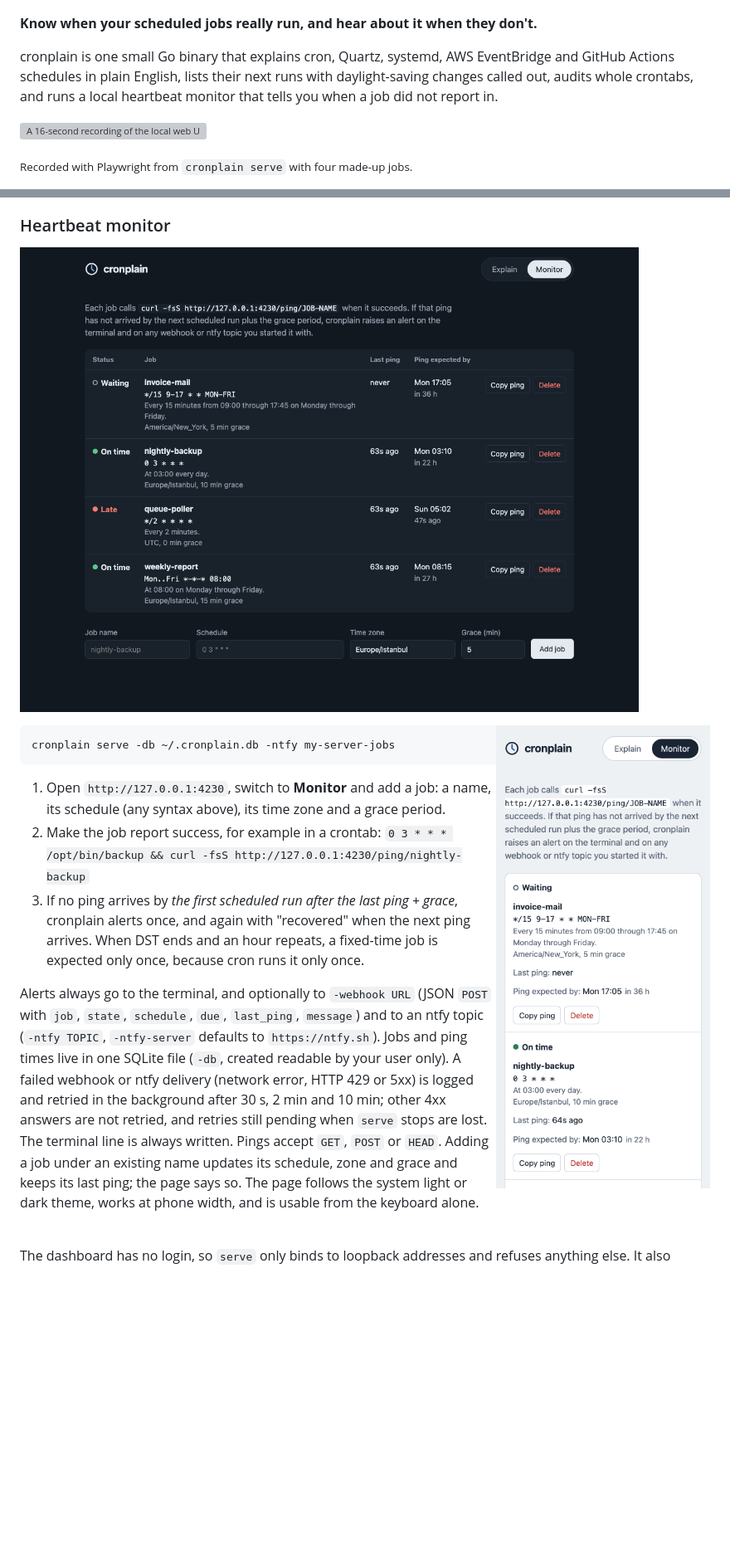
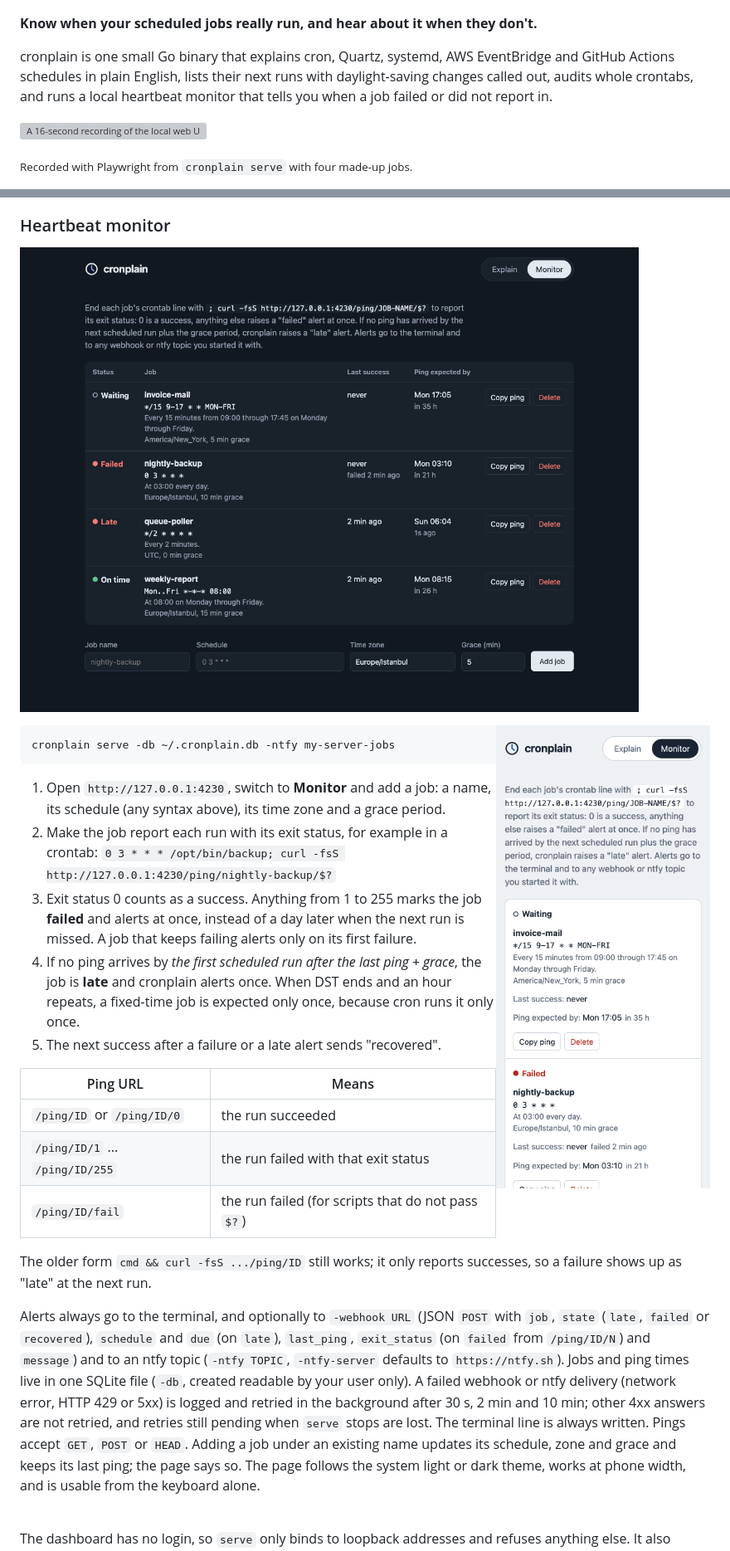
Before and after one commit to Habibeyilmazz/cronplain, a Markdown page: README.md, 2 parts joined by grey strips. Shown at 83% size. Drawn GitHub-style; pictures changed too: docs/screenshots/monitor-mobile.png, docs/screenshots/monitor.png; blank space fills up the shorter version; grey boxes are pictures that could not be loaded.

````diff
--- a/README.md
+++ b/README.md
@@ -4,7 +4,7 @@
 
 **Know when your scheduled jobs really run, and hear about it when they don't.**
 
-cronplain is one small Go binary that explains cron, Quartz, systemd, AWS EventBridge and GitHub Actions schedules in plain English, lists their next runs with daylight-saving changes called out, audits whole crontabs, and runs a local heartbeat monitor that tells you when a job did not report in.
+cronplain is one small Go binary that explains cron, Quartz, systemd, AWS EventBridge and GitHub Actions schedules in plain English, lists their next runs with daylight-saving changes called out, audits whole crontabs, and runs a local heartbeat monitor that tells you when a job failed or did not report in.
 
 ![A 16-second recording of the local web UI: typing 30 2 * * 0 shows that 02:30 does not exist on 14 March 2027 in New York; 0 9 1-7 * 1 warns that cron runs on days 1-7 OR on Mondays; an AWS cron with a wrap-around hour range is explained; the Monitor tab lists four jobs with their status and next expected ping](docs/screenshots/demo.gif)
 
@@ -108,16 +108,26 @@ Use `-system` for the format of `/etc/crontab` and files in `/etc/cron.d/` (user
 
-<img src="docs/screenshots/monitor-mobile.png" width="260" align="right" alt="The same monitor on a 390px-wide phone: each job is a card with its status, schedule, last ping, next expected ping and Copy ping and Delete buttons">
+<img src="docs/screenshots/monitor-mobile.png" width="260" align="right" alt="The same monitor on a 390px-wide phone: each job is a card with its status, schedule, last success, next expected ping and Copy ping and Delete buttons">
 
 ```sh
 cronplain serve -db ~/.cronplain.db -ntfy my-server-jobs
 ```
 
 1. Open `http://127.0.0.1:4230`, switch to **Monitor** and add a job: a name, its schedule (any syntax above), its time zone and a grace period.
-2. Make the job report success, for example in a crontab:
-   `0 3 * * * /opt/bin/backup && curl -fsS http://127.0.0.1:4230/ping/nightly-backup`
-3. If no ping arrives by *the first scheduled run after the last ping + grace*, cronplain alerts once, and again with "recovered" when the next ping arrives. When DST ends and an hour repeats, a fixed-time job is expected only once, because cron runs it only once.
+2. Make the job report each run with its exit status, for example in a crontab:
+   `0 3 * * * /opt/bin/backup; curl -fsS http://127.0.0.1:4230/ping/nightly-backup/$?`
+3. Exit status 0 counts as a success. Anything from 1 to 255 marks the job **failed** and alerts at once, instead of a day later when the next run is missed. A job that keeps failing alerts only on its first failure.
+4. If no ping arrives by *the first scheduled run after the last ping + grace*, the job is **late** and cronplain alerts once. When DST ends and an hour repeats, a fixed-time job is expected only once, because cron runs it only once.
+5. The next success after a failure or a late alert sends "recovered".
 
-Alerts always go to the terminal, and optionally to `-webhook URL` (JSON `POST` with `job`, `state`, `schedule`, `due`, `last_ping`, `message`) and to an ntfy topic (`-ntfy TOPIC`, `-ntfy-server` defaults to `https://ntfy.sh`).
+| Ping URL | Means |
+|---|---|
+| `/ping/ID` or `/ping/ID/0` | the run succeeded |
+| `/ping/ID/1` ... `/ping/ID/255` | the run failed with that exit status |
+| `/ping/ID/fail` | the run failed (for scripts that do not pass `$?`) |
+
+The older form `cmd && curl -fsS .../ping/ID` still works; it only reports successes, so a failure shows up as "late" at the next run.
+
+Alerts always go to the terminal, and optionally to `-webhook URL` (JSON `POST` with `job`, `state` (`late`, `failed` or `recovered`), `schedule` and `due` (on `late`), `last_ping`, `exit_status` (on `failed` from `/ping/ID/N`) and `message`) and to an ntfy topic (`-ntfy TOPIC`, `-ntfy-server` defaults to `https://ntfy.sh`).
 Jobs and ping times live in one SQLite file (`-db`, created readable by your user only). A failed webhook or ntfy delivery (network error, HTTP 429 or 5xx) is logged and retried in the background after 30 s, 2 min and 10 min; other 4xx answers are not retried, and retries still pending when `serve` stops are lost. The terminal line is always written. Pings accept `GET`, `POST` or `HEAD`.
 Adding a job under an existing name updates its schedule, zone and grace and keeps its last ping; the page says so.
 The page follows the system light or dark theme, works at phone width, and is usable from the keyboard alone.
````
Also changed, not shown: other parts of README.md (+2 -2 lines), CHANGELOG.md (+10 -0 lines), 1 other file.
